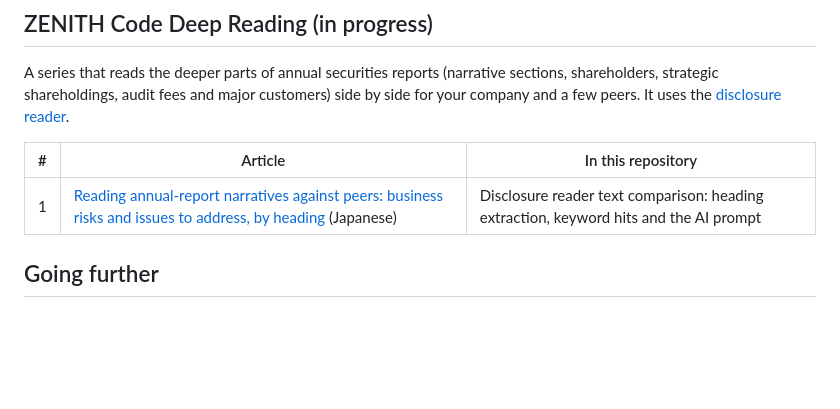
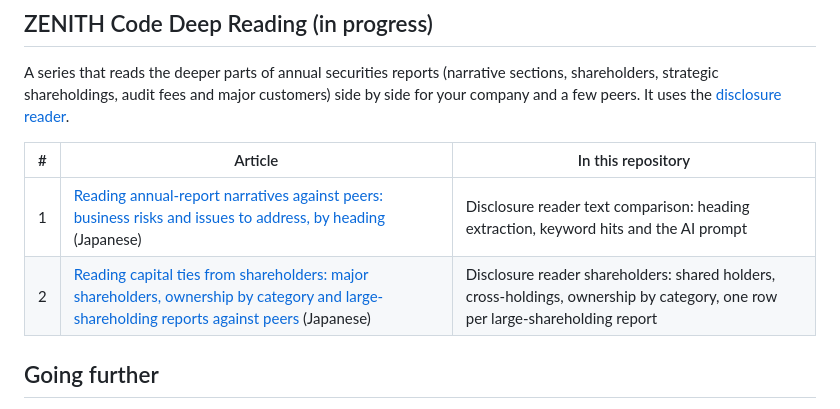
Before and after one commit to Crab-grass/zenith-code-examples, a Markdown page: docs/series.md, the part around the change. GitHub-like rendering; blank space fills up the shorter version.

Commit message:
Link the second Deep Reading article from the series map (#23)

```diff
--- a/docs/series.md
+++ b/docs/series.md
@@ -77,6 +77,7 @@ A series that reads the deeper parts of annual securities reports (narrative sec
 | # | Article | In this repository |
 | --- | --- | --- |
 | 1 | [Reading annual-report narratives against peers: business risks and issues to address, by heading](https://qiita.com/Sohei-Taniguchi-CG/items/d5c2ab6d877fdbd287cf) (Japanese) | Disclosure reader text comparison: heading extraction, keyword hits and the AI prompt |
+| 2 | [Reading capital ties from shareholders: major shareholders, ownership by category and large-shareholding reports against peers](https://qiita.com/Sohei-Taniguchi-CG/items/98cb09289a3772b747df) (Japanese) | Disclosure reader shareholders: shared holders, cross-holdings, ownership by category, one row per large-shareholding report |
 
 ## Going further
 
```
Also changed, not shown: docs/series.ja.md (+1 -0 lines).
